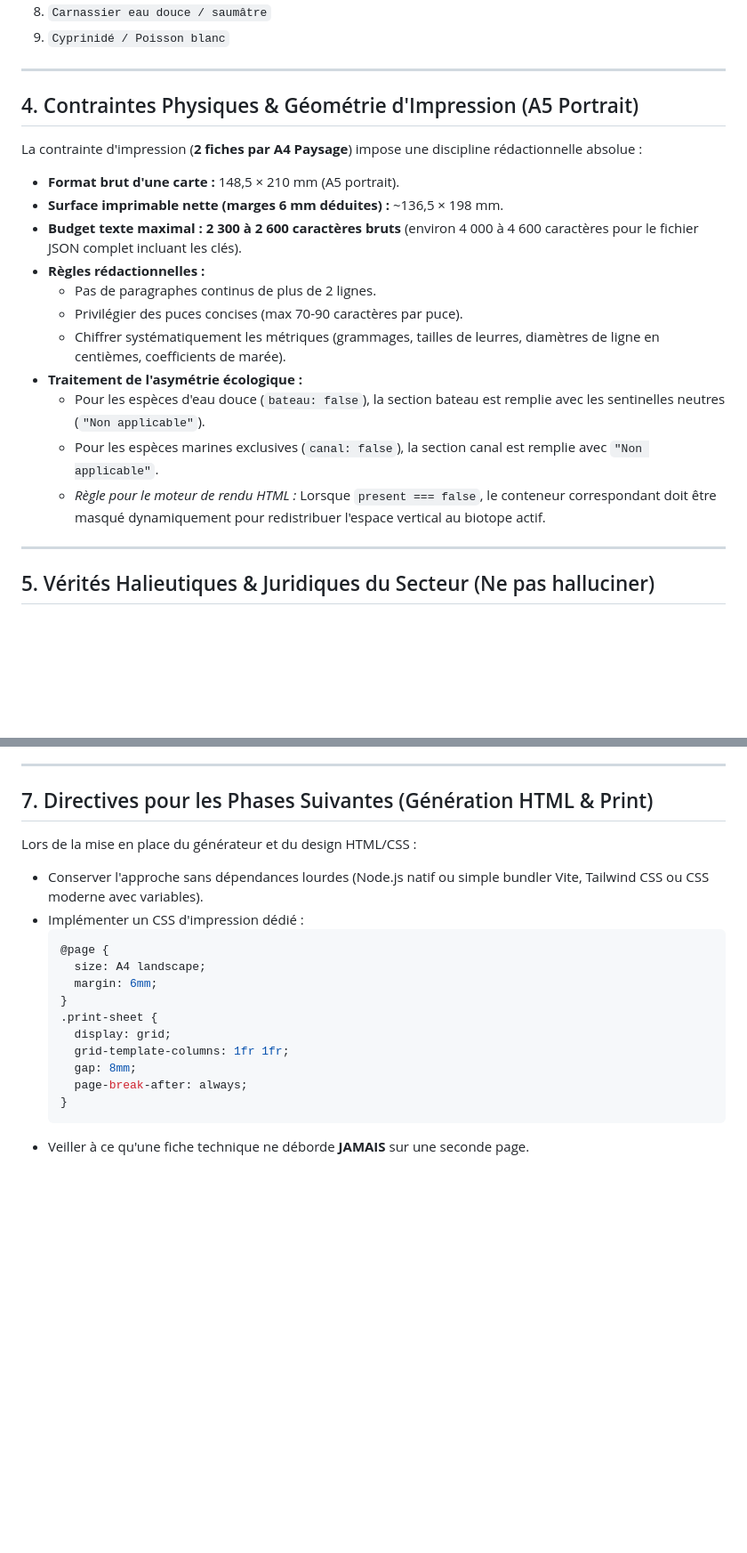
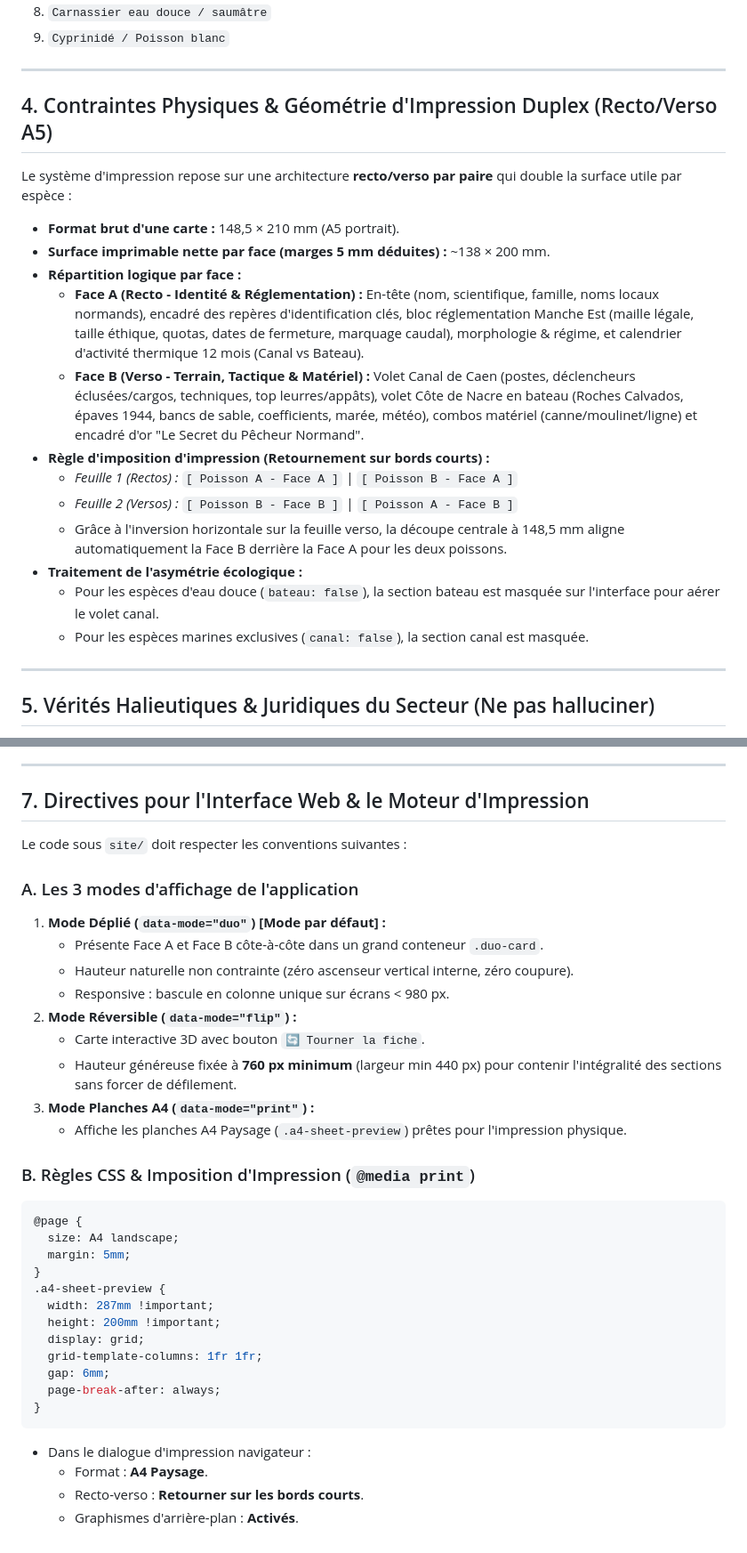
Before and after one commit to BenjaminDebotte/Hemingway, a Markdown page: AGENTS.md, 2 parts joined by grey strips. Shown at 89% size. Rendered like a GitHub page; blank space fills up the shorter version.

````diff
--- a/AGENTS.md
+++ b/AGENTS.md
@@ -57,20 +57,21 @@ Enum strict de 9 valeurs autorisées dans le schéma :
 
 ---
 
-## 4. Contraintes Physiques & Géométrie d'Impression (A5 Portrait)
+## 4. Contraintes Physiques & Géométrie d'Impression Duplex (Recto/Verso A5)
 
-La contrainte d'impression (**2 fiches par A4 Paysage**) impose une discipline rédactionnelle absolue :
+Le système d'impression repose sur une architecture **recto/verso par paire** qui double la surface utile par espèce :
 * **Format brut d'une carte :** 148,5 × 210 mm (A5 portrait).
-* **Surface imprimable nette (marges 6 mm déduites) :** ~136,5 × 198 mm.
-* **Budget texte maximal :** **2 300 à 2 600 caractères bruts** (environ 4 000 à 4 600 caractères pour le fichier JSON complet incluant les clés).
-* **Règles rédactionnelles :**
-  * Pas de paragraphes continus de plus de 2 lignes.
-  * Privilégier des puces concises (max 70-90 caractères par puce).
-  * Chiffrer systématiquement les métriques (grammages, tailles de leurres, diamètres de ligne en centièmes, coefficients de marée).
+* **Surface imprimable nette par face (marges 5 mm déduites) :** ~138 × 200 mm.
+* **Répartition logique par face :**
+  * **Face A (Recto - Identité & Réglementation) :** En-tête (nom, scientifique, famille, noms locaux normands), encadré des repères d'identification clés, bloc réglementation Manche Est (maille légale, taille éthique, quotas, dates de fermeture, marquage caudal), morphologie & régime, et calendrier d'activité thermique 12 mois (Canal vs Bateau).
+  * **Face B (Verso - Terrain, Tactique & Matériel) :** Volet Canal de Caen (postes, déclencheurs éclusées/cargos, techniques, top leurres/appâts), volet Côte de Nacre en bateau (Roches Calvados, épaves 1944, bancs de sable, coefficients, marée, météo), combos matériel (canne/moulinet/ligne) et encadré d'or "Le Secret du Pêcheur Normand".
+* **Règle d'imposition d'impression (Retournement sur bords courts) :**
+  * *Feuille 1 (Rectos) :* `[ Poisson A - Face A ]` | `[ Poisson B - Face A ]`
+  * *Feuille 2 (Versos) :* `[ Poisson B - Face B ]` | `[ Poisson A - Face B ]`
+  * Grâce à l'inversion horizontale sur la feuille verso, la découpe centrale à 148,5 mm aligne automatiquement la Face B derrière la Face A pour les deux poissons.
 * **Traitement de l'asymétrie écologique :**
-  * Pour les espèces d'eau douce (`bateau: false`), la section bateau est remplie avec les sentinelles neutres (`"Non applicable"`).
-  * Pour les espèces marines exclusives (`canal: false`), la section canal est remplie avec `"Non applicable"`.
-  * *Règle pour le moteur de rendu HTML :* Lorsque `present === false`, le conteneur correspondant doit être masqué dynamiquement pour redistribuer l'espace vertical au biotope actif.
+  * Pour les espèces d'eau douce (`bateau: false`), la section bateau est masquée sur l'interface pour aérer le volet canal.
+  * Pour les espèces marines exclusives (`canal: false`), la section canal est masquée.
 
 ---
 
@@ -130,21 +131,37 @@ Le script vérifie :
 
 ---
 
-## 7. Directives pour les Phases Suivantes (Génération HTML & Print)
+## 7. Directives pour l'Interface Web & le Moteur d'Impression
 
-Lors de la mise en place du générateur et du design HTML/CSS :
-* Conserver l'approche sans dépendances lourdes (Node.js natif ou simple bundler Vite, Tailwind CSS ou CSS moderne avec variables).
-* Implémenter un CSS d'impression dédié :
-  ```css
-  @page {
-    size: A4 landscape;
-    margin: 6mm;
-  }
-  .print-sheet {
-    display: grid;
-    grid-template-columns: 1fr 1fr;
-    gap: 8mm;
-    page-break-after: always;
-  }
-  ```
-* Veiller à ce qu'une fiche technique ne déborde **JAMAIS** sur une seconde page.
+Le code sous `site/` doit respecter les conventions suivantes :
+
+### A. Les 3 modes d'affichage de l'application
+1. **Mode Déplié (`data-mode="duo"`) [Mode par défaut] :**
+   * Présente Face A et Face B côte-à-côte dans un grand conteneur `.duo-card`.
+   * Hauteur naturelle non contrainte (zéro ascenseur vertical interne, zéro coupure).
+   * Responsive : bascule en colonne unique sur écrans < 980 px.
+2. **Mode Réversible (`data-mode="flip"`) :**
+   * Carte interactive 3D avec bouton `🔄 Tourner la fiche`.
+   * Hauteur généreuse fixée à **760 px minimum** (largeur min 440 px) pour contenir l'intégralité des sections sans forcer de défilement.
+3. **Mode Planches A4 (`data-mode="print"`) :**
+   * Affiche les planches A4 Paysage (`.a4-sheet-preview`) prêtes pour l'impression physique.
+
+### B. Règles CSS & Imposition d'Impression (`@media print`)
+```css
+@page {
+  size: A4 landscape;
+  margin: 5mm;
+}
+.a4-sheet-preview {
+  width: 287mm !important;
+  height: 200mm !important;
+  display: grid;
+  grid-template-columns: 1fr 1fr;
+  gap: 6mm;
+  page-break-after: always;
+}
+```
+* Dans le dialogue d'impression navigateur :
+  * Format : **A4 Paysage**.
+  * Recto-verso : **Retourner sur les bords courts**.
+  * Graphismes d'arrière-plan : **Activés**.
````
Also changed, not shown: other parts of AGENTS.md (+2 -2 lines), README.md (+49 -12 lines).
